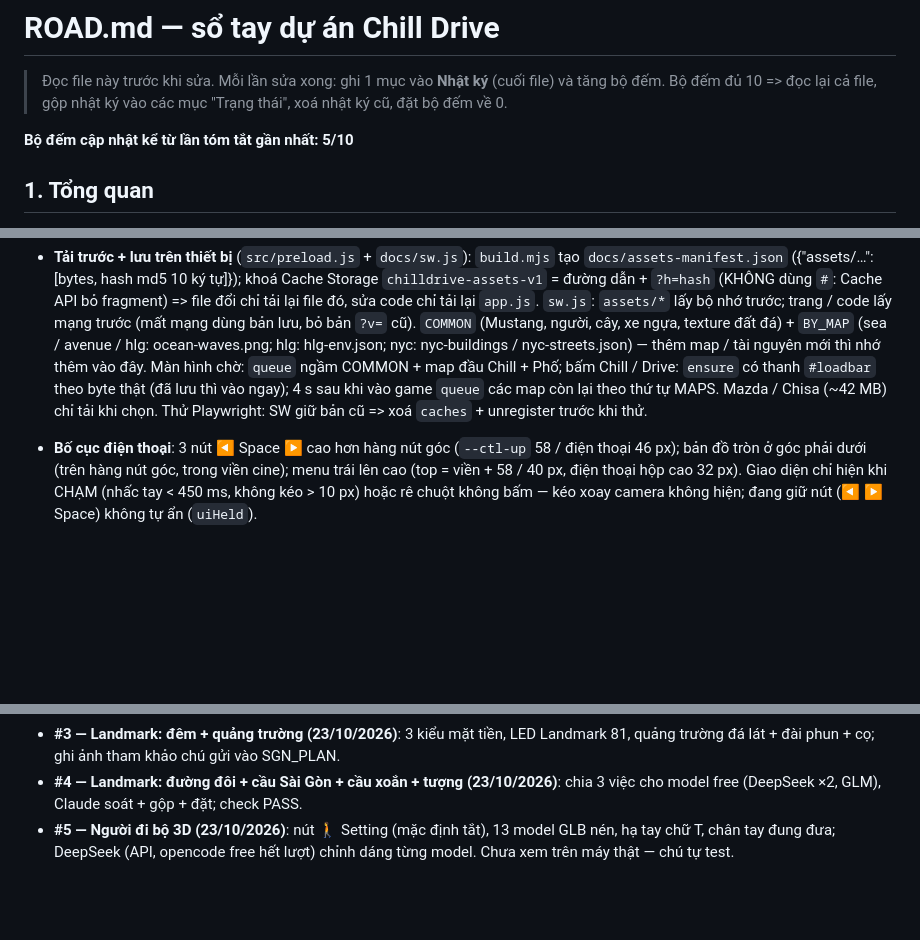
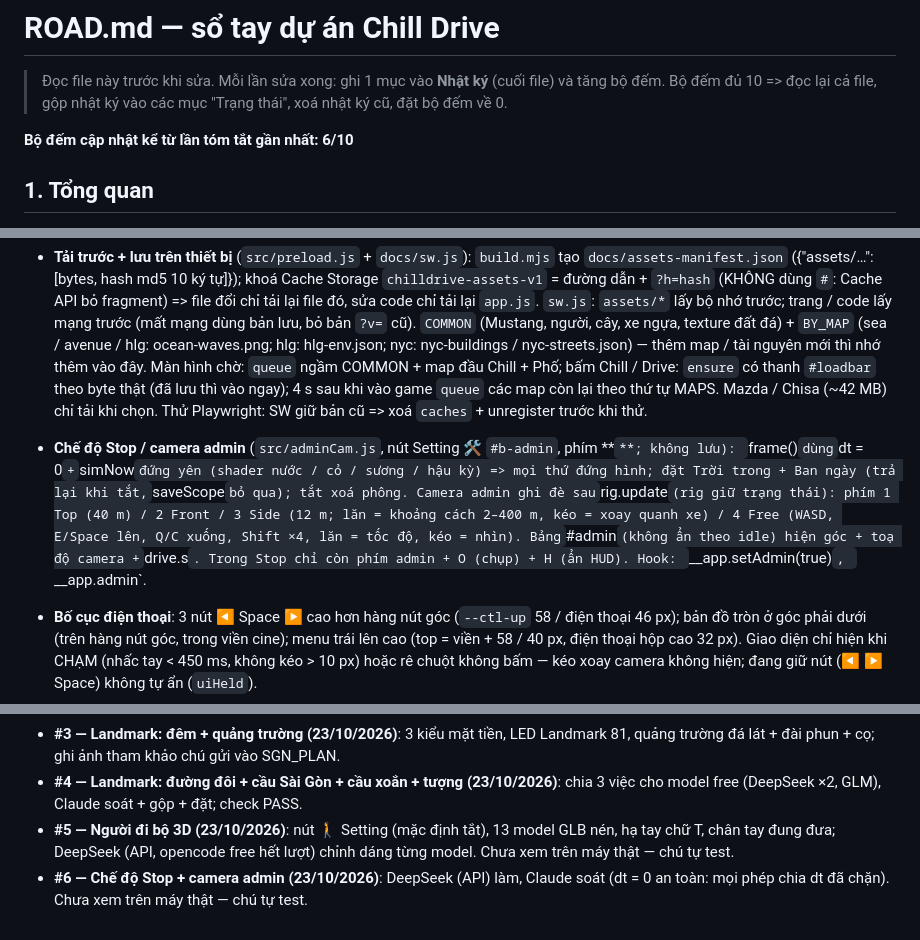
Before and after one commit to mrgiangleai/chillguy-freedrive, a Markdown page: ROAD.md, 3 parts joined by grey strips. Drawn GitHub-style; blank space fills up the shorter version.

Commit message:
Chế độ Stop + camera admin: build + ROAD
Co-Authored-By: Claude Opus 5.5 <noreply@anthropic.com>

```diff
--- a/ROAD.md
+++ b/ROAD.md
@@ -3,7 +3,7 @@
 > Đọc file này trước khi sửa. Mỗi lần sửa xong: ghi 1 mục vào **Nhật ký** (cuối file) và tăng bộ đếm.
 > Bộ đếm đủ 10 => đọc lại cả file, gộp nhật ký vào các mục "Trạng thái", xoá nhật ký cũ, đặt bộ đếm về 0.
 
-**Bộ đếm cập nhật kể từ lần tóm tắt gần nhất: 5/10**
+**Bộ đếm cập nhật kể từ lần tóm tắt gần nhất: 6/10**
 
 ## 1. Tổng quan
 - Game lái xe thư giãn 3D trên trình duyệt: three.js **0.160**, JS thuần, WebAudio. Mã nguồn `src/` → gộp bằng esbuild
@@ -34,6 +34,11 @@
   chờ: `queue` ngầm COMMON + map đầu Chill + Phố; bấm Chill / Drive: `ensure` có thanh `#loadbar` theo byte thật (đã lưu thì vào ngay);
   4 s sau khi vào game `queue` các map còn lại theo thứ tự MAPS. Mazda / Chisa (~42 MB) chỉ tải khi chọn. Thử Playwright: SW giữ bản cũ
   => xoá `caches` + unregister trước khi thử.
+- **Chế độ Stop / camera admin** (`src/adminCam.js`, nút Setting 🛠️ `#b-admin`, phím **`**; không lưu): `frame()` dùng `dt = 0` + `simNow`
+  đứng yên (shader nước / cỏ / sương / hậu kỳ) => mọi thứ đứng hình; đặt Trời trong + Ban ngày (trả lại khi tắt, `saveScope` bỏ qua); tắt xoá phông.
+  Camera admin ghi đè sau `rig.update` (rig giữ trạng thái): phím 1 Top (40 m) / 2 Front / 3 Side (12 m; lăn = khoảng cách 2–400 m, kéo = xoay quanh xe)
+  / 4 Free (WASD, E/Space lên, Q/C xuống, Shift ×4, lăn = tốc độ, kéo = nhìn). Bảng `#admin` (không ẩn theo idle) hiện góc + toạ độ camera + `drive.s`.
+  Trong Stop chỉ còn phím admin + O (chụp) + H (ẩn HUD). Hook: `__app.setAdmin(true)`, `__app.admin`.
 - **Bố cục điện thoại**: 3 nút ◀ Space ▶ cao hơn hàng nút góc (`--ctl-up` 58 / điện thoại 46 px); bản đồ tròn ở góc phải dưới (trên hàng
   nút góc, trong viền cine); menu trái lên cao (top = viền + 58 / 40 px, điện thoại hộp cao 32 px). Giao diện chỉ hiện khi CHẠM (nhấc tay
   < 450 ms, không kéo > 10 px) hoặc rê chuột không bấm — kéo xoay camera không hiện; đang giữ nút (◀ ▶ Space) không tự ẩn (`uiHeld`).
@@ -542,3 +547,4 @@
 - **#3 — Landmark: đêm + quảng trường (23/10/2026)**: 3 kiểu mặt tiền, LED Landmark 81, quảng trường đá lát + đài phun + cọ; ghi ảnh tham khảo chú gửi vào SGN_PLAN.
 - **#4 — Landmark: đường đôi + cầu Sài Gòn + cầu xoắn + tượng (23/10/2026)**: chia 3 việc cho model free (DeepSeek ×2, GLM), Claude soát + gộp + đặt; check PASS.
 - **#5 — Người đi bộ 3D (23/10/2026)**: nút 🚶 Setting (mặc định tắt), 13 model GLB nén, hạ tay chữ T, chân tay đung đưa; DeepSeek (API, opencode free hết lượt) chỉnh dáng từng model. Chưa xem trên máy thật — chú tự test.
+- **#6 — Chế độ Stop + camera admin (23/10/2026)**: DeepSeek (API) làm, Claude soát (dt = 0 an toàn: mọi phép chia dt đã chặn). Chưa xem trên máy thật — chú tự test.
```
